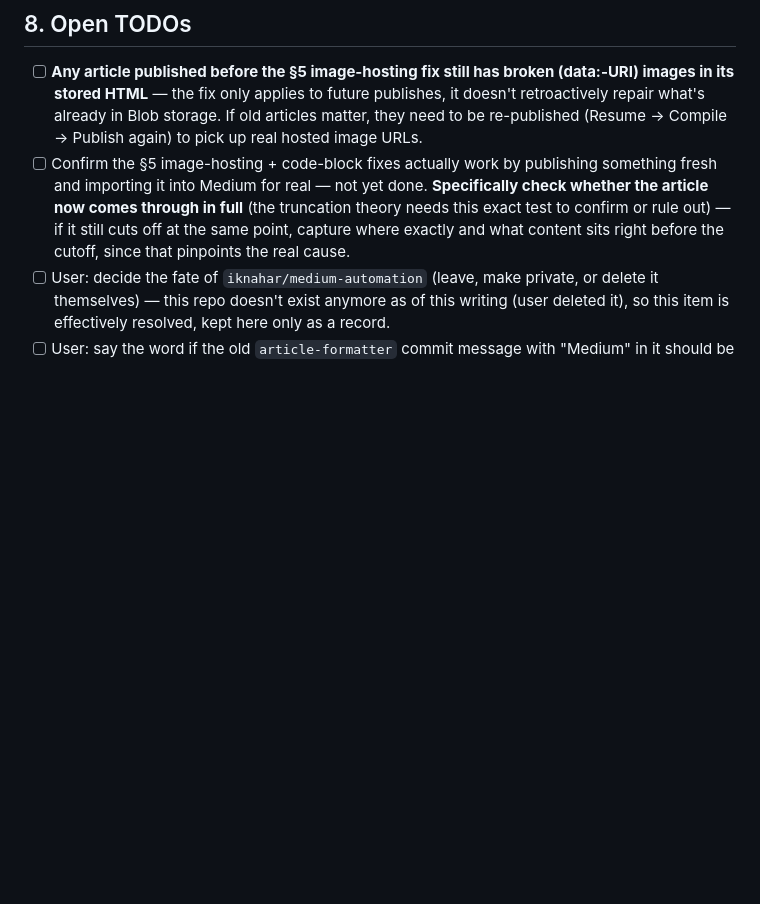
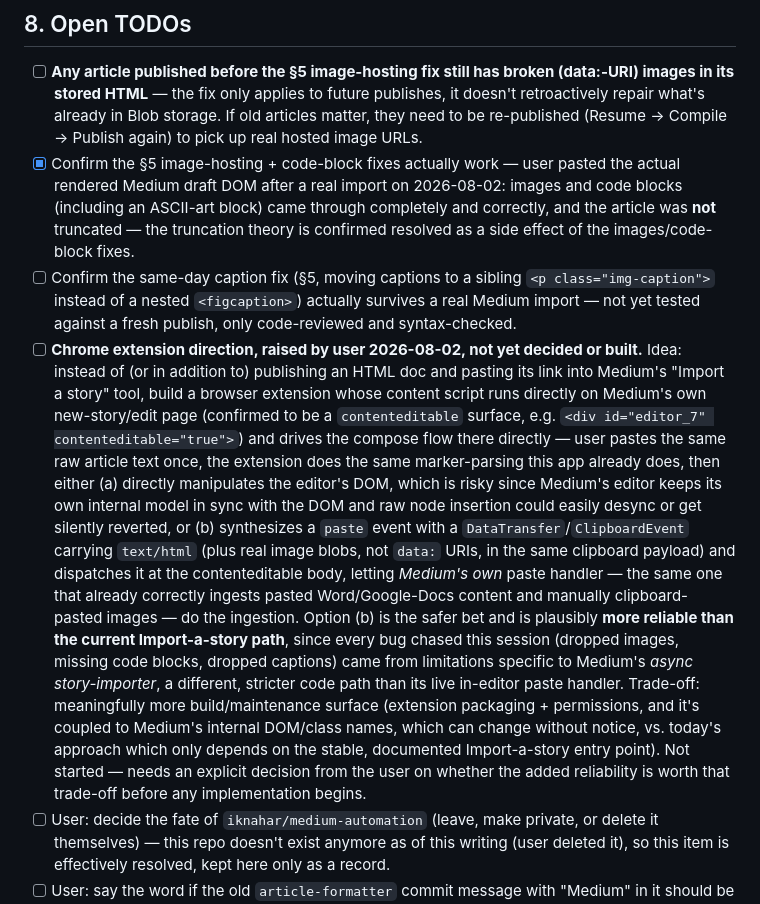
Before and after one commit to iknahar/article-formatter, a Markdown page: PLAN.md, the part around one of its changes. GitHub-like rendering; blank space fills up the shorter version.

```diff
--- a/PLAN.md
+++ b/PLAN.md
@@ -560,13 +602,44 @@ what the assistant will perform) or leave it archived/private.
   future publishes, it doesn't retroactively repair what's already in
   Blob storage. If old articles matter, they need to be re-published
   (Resume → Compile → Publish again) to pick up real hosted image URLs.
-- [ ] Confirm the §5 image-hosting + code-block fixes actually work by
-  publishing something fresh and importing it into Medium for real — not
-  yet done. **Specifically check whether the article now comes through in
-  full** (the truncation theory needs this exact test to confirm or rule
-  out) — if it still cuts off at the same point, capture where exactly and
-  what content sits right before the cutoff, since that pinpoints the real
-  cause.
+- [x] Confirm the §5 image-hosting + code-block fixes actually work — user
+  pasted the actual rendered Medium draft DOM after a real import on
+  2026-08-02: images and code blocks (including an ASCII-art block) came
+  through completely and correctly, and the article was **not** truncated
+  — the truncation theory is confirmed resolved as a side effect of the
+  images/code-block fixes.
+- [ ] Confirm the same-day caption fix (§5, moving captions to a sibling
+  `<p class="img-caption">` instead of a nested `<figcaption>`) actually
+  survives a real Medium import — not yet tested against a fresh publish,
+  only code-reviewed and syntax-checked.
+- [ ] **Chrome extension direction, raised by user 2026-08-02, not yet
+  decided or built.** Idea: instead of (or in addition to) publishing an
+  HTML doc and pasting its link into Medium's "Import a story" tool, build
+  a browser extension whose content script runs directly on Medium's own
+  new-story/edit page (confirmed to be a `contenteditable` surface, e.g.
+  `<div id="editor_7" contenteditable="true">`) and drives the compose
+  flow there directly — user pastes the same raw article text once, the
+  extension does the same marker-parsing this app already does, then
+  either (a) directly manipulates the editor's DOM, which is risky since
+  Medium's editor keeps its own internal model in sync with the DOM and
+  raw node insertion could easily desync or get silently reverted, or (b)
+  synthesizes a `paste` event with a `DataTransfer`/`ClipboardEvent`
+  carrying `text/html` (plus real image blobs, not `data:` URIs, in the
+  same clipboard payload) and dispatches it at the contenteditable body,
+  letting *Medium's own* paste handler — the same one that already
+  correctly ingests pasted Word/Google-Docs content and manually
+  clipboard-pasted images — do the ingestion. Option (b) is the safer bet
+  and is plausibly **more reliable than the current Import-a-story path**,
+  since every bug chased this session (dropped images, missing code
+  blocks, dropped captions) came from limitations specific to Medium's
+  *async story-importer*, a different, stricter code path than its live
+  in-editor paste handler. Trade-off: meaningfully more build/maintenance
+  surface (extension packaging + permissions, and it's coupled to
+  Medium's internal DOM/class names, which can change without notice,
+  vs. today's approach which only depends on the stable, documented
+  Import-a-story entry point). Not started — needs an explicit decision
+  from the user on whether the added reliability is worth that trade-off
+  before any implementation begins.
 - [ ] User: decide the fate of `iknahar/medium-automation` (leave, make
   private, or delete it themselves) — this repo doesn't exist anymore as of
   this writing (user deleted it), so this item is effectively resolved,
```
Also changed, not shown: other parts of PLAN.md (+48 -6 lines).
